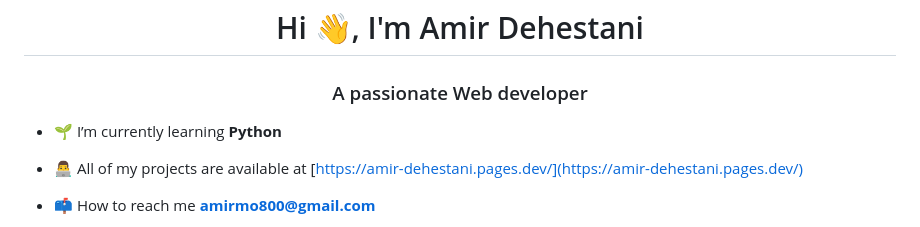
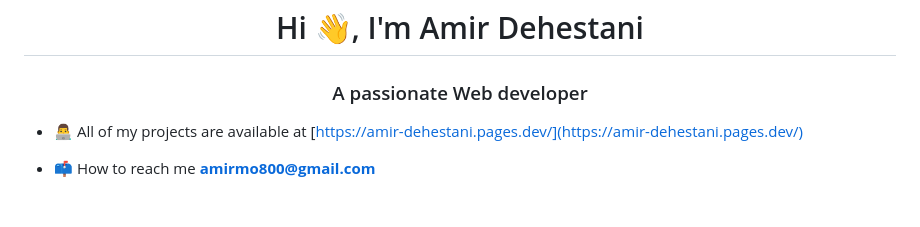
Before and after one commit to amirdhs/amirdhs, a Markdown page: README.md, the part around the change. Rendered like a GitHub page; blank space fills up the shorter version.

```diff
--- a/README.md
+++ b/README.md
@@ -1,7 +1,5 @@
 <h1 align="center">Hi 👋, I'm Amir Dehestani</h1>
 <h3 align="center">A passionate Web developer</h3>
-
-- 🌱 I’m currently learning **Python**
 
 - 👨‍💻 All of my projects are available at [https://amir-dehestani.pages.dev/](https://amir-dehestani.pages.dev/)
 
```
